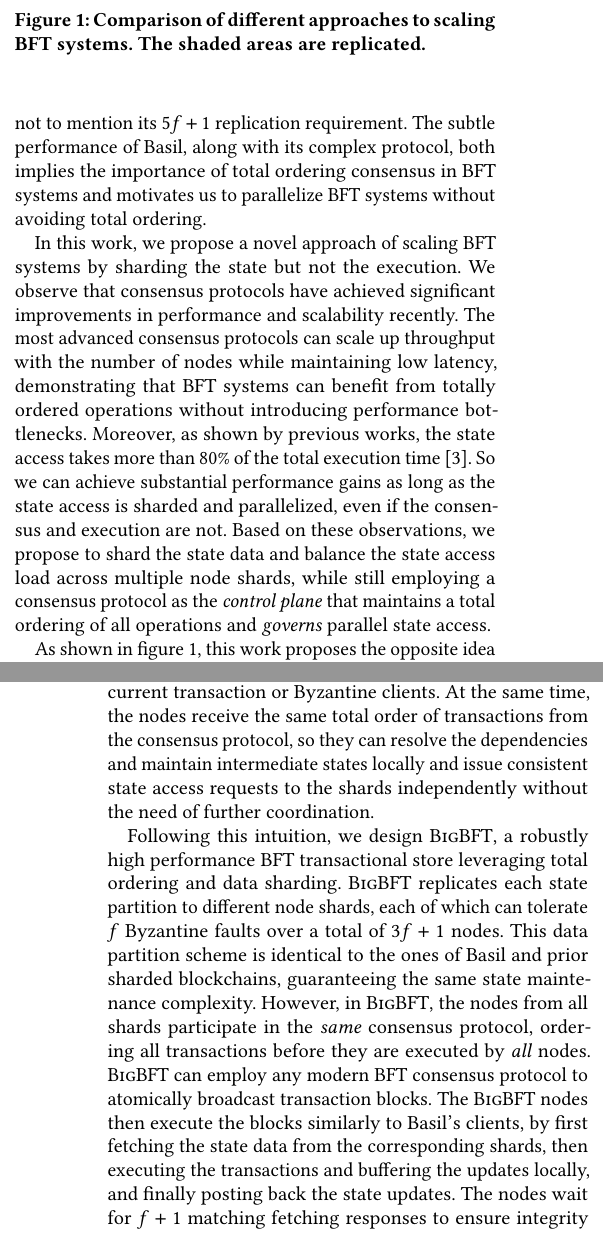
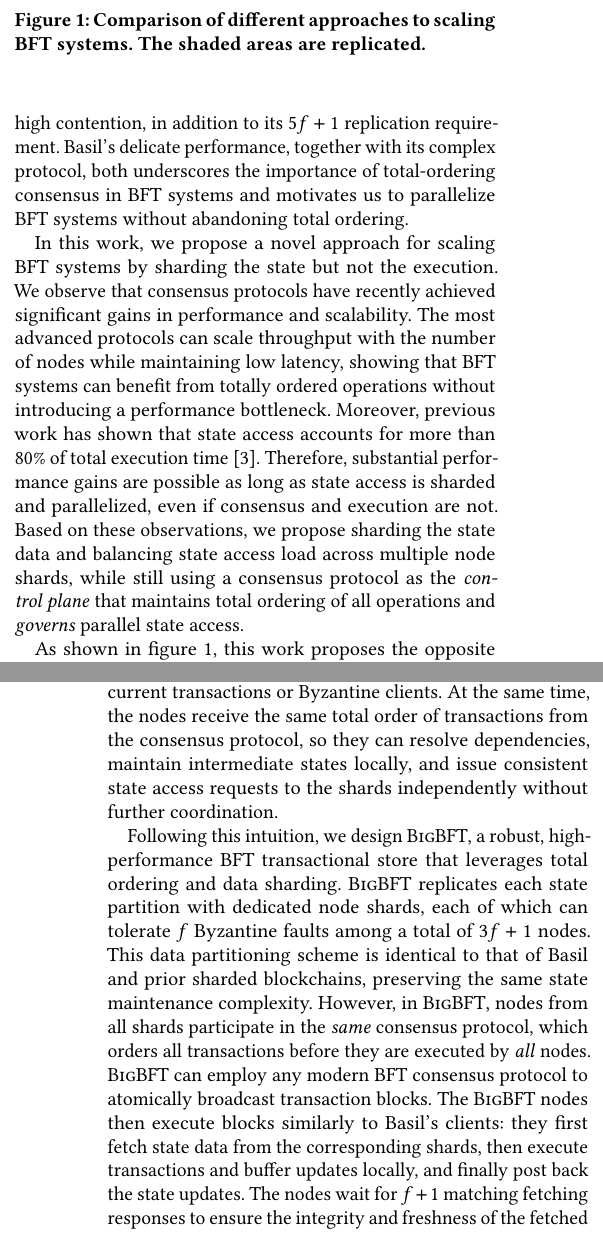
Before and after one commit to sgdxbc/bigbft-paper, a LaTeX paper (paper.tex, which reads sections/introduction.tex): two parts of the columns of pages 1 and 2 of 3, joined at a grey line, cut so that both start at the same text. Compiled offline with pdfLaTeX; a LaTeX package or settings file that is missing is left out.

Commit message:
intro: llm pass

```diff
--- a/sections/introduction.tex
+++ b/sections/introduction.tex
@@ -12,5 +10,7 @@ Basil~\cite{suri2021basil} proposed a client-coordinated optimistic concurrency
-However, Basil can only achieve optimal performance when multiple assumptions hold simultaneously and experiences significant performance degradation when in the presence of either Byzantine nodes, Byzantine clients, or high contention, not to mention its $5f+1$ replication requirement.
-The subtle performance of Basil, along with its complex protocol, both implies the importance of total ordering consensus in BFT systems and motivates us to parallelize BFT systems without avoiding total ordering.
+To overcome the poor scalability of sequential processing, transactional BFT stores have proposed to concurrently process non-conflicting operations and serialize them via concurrency control instead of total-ordering consensus.
+Basil~\cite{suri2021basil} proposed a client-coordinated optimistic concurrency control protocol and achieved significantly higher throughput and lower latency than sequential processing.
+However, Basil achieves optimal performance only when multiple assumptions hold simultaneously, and it suffers significant degradation in the presence of Byzantine nodes, Byzantine clients, or high contention, in addition to its $5f+1$ replication requirement.
+Basil's delicate performance, together with its complex protocol, both underscores the importance of total-ordering consensus in BFT systems and motivates us to parallelize BFT systems without abandoning total ordering.
 
 \begin{figure}
     \centering
@@ -21,11 +21,10 @@ The subtle performance of Basil, along with its complex protocol, both implies t
     \label{fig:approach-compare}
 \end{figure}
 
-In this work, we propose a novel approach of scaling BFT systems by sharding the state but not the execution.
-We observe that consensus protocols have achieved significant improvements in performance and scalability recently.
-The most advanced consensus protocols can scale up throughput with the number of nodes while maintaining low latency, demonstrating that BFT systems can benefit from totally ordered operations without introducing performance bottlenecks.
-Moreover, as shown by previous works, the state access takes more than 80\% of the total execution time~\cite{li2024lvmt}.
-So we can achieve substantial performance gains as long as the state access is sharded and parallelized, even if the consensus and execution are not.
-Based on these observations, we propose to shard the state data and balance the state access load across multiple node shards, while still employing a consensus protocol as the \emph{control plane} that maintains a total ordering of all operations and \emph{governs} parallel state access.
+In this work, we propose a novel approach for scaling BFT systems by sharding the state but not the execution.
+We observe that consensus protocols have recently achieved significant gains in performance and scalability.
+The most advanced protocols can scale throughput with the number of nodes while maintaining low latency, showing that BFT systems can benefit from totally ordered operations without introducing a performance bottleneck.
+Moreover, previous work has shown that state access accounts for more than 80\% of total execution time~\cite{li2024lvmt}.
+Therefore, substantial performance gains are possible as long as state access is sharded and parallelized, even if consensus and execution are not.
+Based on these observations, we propose sharding the state data and balancing state access load across multiple node shards, while still using a consensus protocol as the \emph{control plane} that maintains total ordering of all operations and \emph{governs} parallel state access.
 
-As shown in \cref{fig:approach-compare}, this work proposes the opposite idea to Basil regarding improving the redundant coordination overhead of intra-committee consensus and inter-committee distributed transaction protocols incurred by the sharded blockchains.
@@ -35,2 +31 @@ The intuition is that the consensus protocol isolates the performance implicatio
-Since the majority of the nodes are correct and replicate the same state access sequence, they can be treated as a single \emph{logical} client submitting transactions per block execution, so the shards can be simple data plane that does not need to handle any concurrent transaction or Byzantine clients.
-At the same time, the nodes receive the same total order of transactions from the consensus protocol, so they can resolve the dependencies and maintain intermediate states locally and issue consistent state access requests to the shards independently without the need of further coordination.
+As shown in \cref{fig:approach-compare}, this work proposes the opposite direction from Basil with respect to reducing the redundant coordination overhead of intra-committee consensus and inter-committee distributed transaction protocols in sharded blockchains.
@@ -37,10 +35,10 @@ At the same time, the nodes receive the same total order of transactions from th
+Because a majority of nodes are correct and replicate the same state access sequence, they can be treated as a single \emph{logical} client submitting transactions per block execution, so the shards can remain a simple data plane that does not need to handle concurrent transactions or Byzantine clients.
+At the same time, the nodes receive the same total order of transactions from the consensus protocol, so they can resolve dependencies, maintain intermediate states locally, and issue consistent state access requests to the shards independently without further coordination.
 
-Following this intuition, we design \sys, a robustly high performance BFT transactional store leveraging total ordering and data sharding.
-\sys replicates each state partition to different node shards, each of which can tolerate $f$ Byzantine faults over a total of $3f+1$ nodes.
-This data partition scheme is identical to the ones of Basil and prior sharded blockchains, guaranteeing the same state maintenance complexity.
-However, in \sys, the nodes from all shards participate in the \emph{same} consensus protocol, ordering all transactions before they are executed by \emph{all} nodes.
+Following this intuition, we design \sys, a robust, high-performance BFT transactional store that leverages total ordering and data sharding.
+\sys replicates each state partition with dedicated node shards, each of which can tolerate $f$ Byzantine faults among a total of $3f+1$ nodes.
+This data partitioning scheme is identical to that of Basil and prior sharded blockchains, preserving the same state maintenance complexity.
+However, in \sys, nodes from all shards participate in the \emph{same} consensus protocol, which orders all transactions before they are executed by \emph{all} nodes.
 \sys can employ any modern BFT consensus protocol to atomically broadcast transaction blocks.
-The \sys nodes then execute the blocks similarly to Basil's clients, by first fetching the state data from the corresponding shards, then executing the transactions and buffering the updates locally, and finally posting back the state updates.
-The nodes wait for $f+1$ matching fetching responses to ensure integrity and freshness of the fetched data, while the shards wait for $Cf+1$ matching updates before applying them to the state, where $C$ is the number of shards.
-\sys's design falls into the middle ground between Basil and sharded blockchains regarding modularity.
-Comparing to Basil's monolithic approach, \sys is much more modular that only modifies the state management layer of a blockchain to optimize the scalability bottleneck; comparing to sharded blockchains, \sys directly modifies into the core of the blockchain instead of building on top of it, avoiding the performance and expressiveness pitfalls of the full sharding approach.
+The \sys nodes then execute blocks similarly to Basil's clients: they first fetch state data from the corresponding shards, then execute transactions and buffer updates locally, and finally post back the state updates.
+The nodes wait for $f+1$ matching fetching responses to ensure the integrity and freshness of the fetched data, while the shards wait for $Cf+1$ matching updates before applying them to the state, where $C$ is the number of shards.
```
Also changed, not shown: sections/introduction.tex (22 more changed lines).
